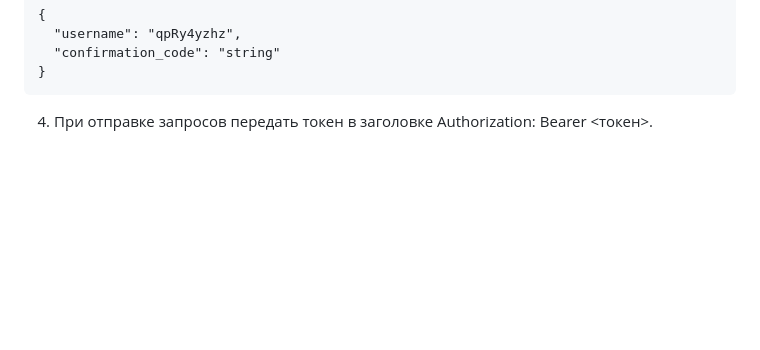
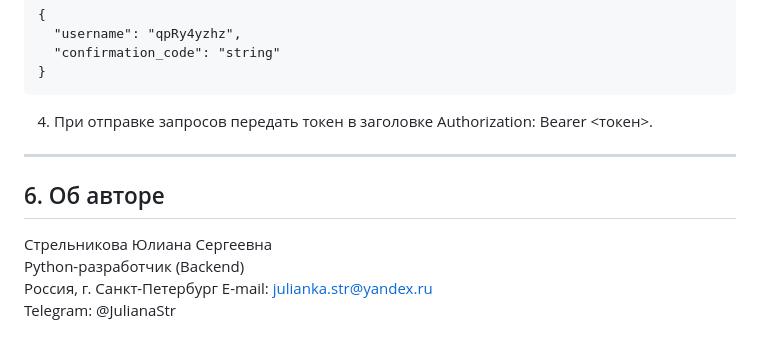
Before and after one commit to juliana-str/api_yamdb, a Markdown page: README.md, the part around the change. GitHub-like rendering; blank space fills up the shorter version.

````diff
--- a/README.md
+++ b/README.md
@@ -102,3 +102,12 @@ python3 manage.py read_files
 ```
 
 4. При отправке запроcов передать токен в заголовке Authorization: Bearer <токен>.
+
+---
+## 6. Об авторе <a id=6></a>
+
+Стрельникова Юлиана Сергеевна
+Python-разработчик (Backend)
+Россия, г. Санкт-Петербург
+E-mail: julianka.str@yandex.ru
+Telegram: @JulianaStr
````
